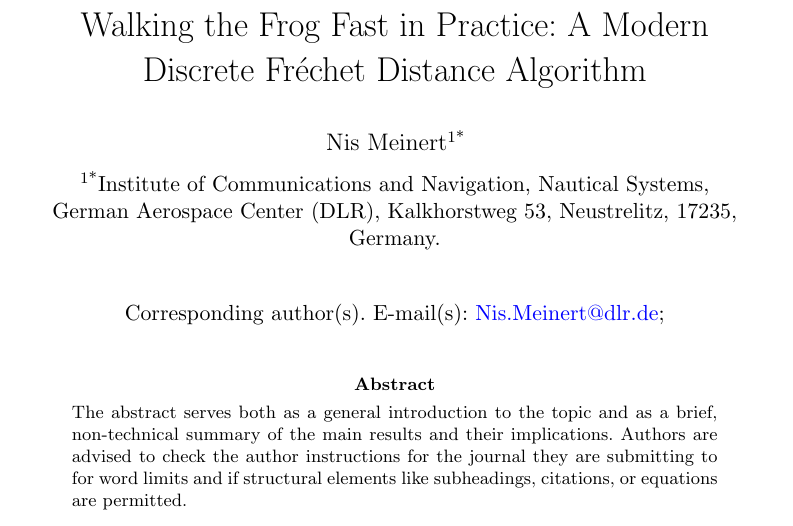
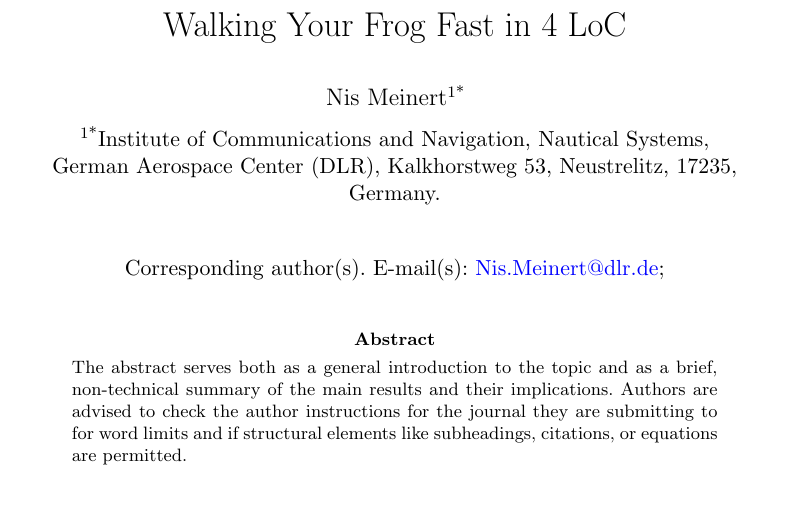
Before and after one commit to avitase/fast_frechet, a LaTeX paper (paper/sn-article.tex): part of page 1 of 17, cut so that both start at the same text, the shorter picture padded with empty space. Compiled offline with pdfLaTeX.

Commit message:
Change title

```diff
--- a/paper/sn-article.tex
+++ b/paper/sn-article.tex
@@ -95,7 +95,8 @@
 
 \begin{document}
 
-\title[Fast Fr\'echet Distance]{Walking the Frog Fast in Practice: A Modern Discrete Fr\'echet Distance Algorithm}
+%\title[Fast Fr\'echet Distance]{Walking the Frog Fast in Practice: A Modern Discrete Fr\'echet Distance Algorithm}
+\title[Fast Fr\'echet Distance]{Walking Your Frog Fast in 4 LoC}
 
 %%=============================================================%%
 %% Prefix	-> \pfx{Dr}
```
